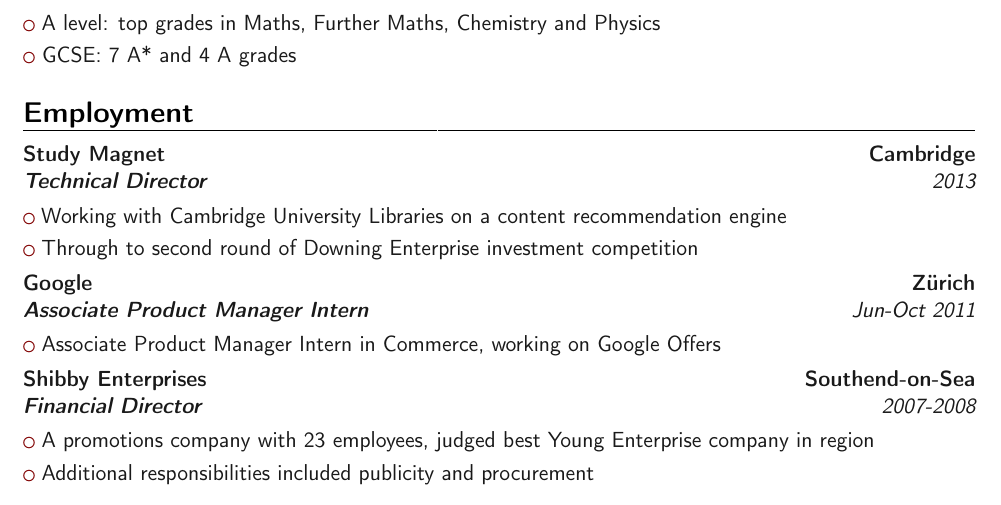
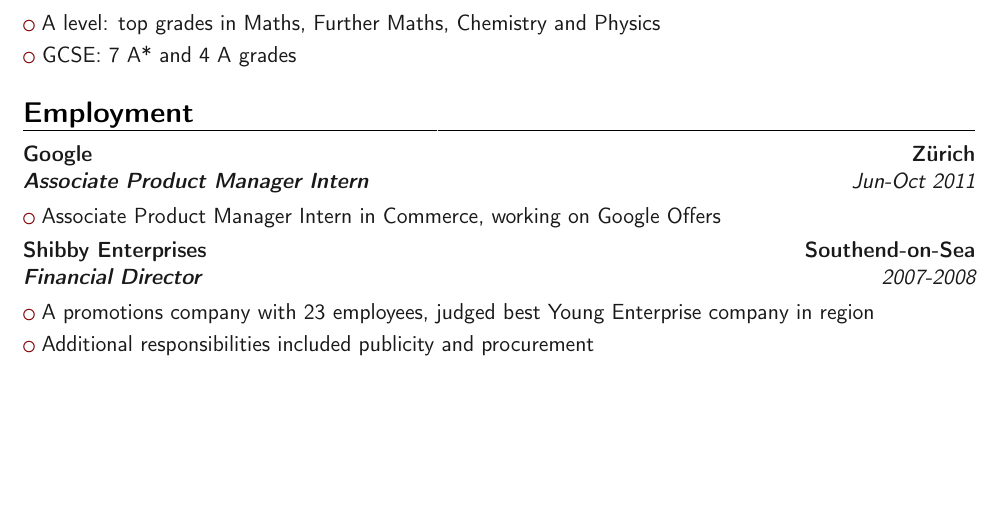
Before and after one commit to maxconway/CV, a LaTeX CV (CV.tex): part of page 1 of 2 before the commit and part of the page after it, cut so that both start at the same text, the shorter picture padded with empty space. Compiled offline with pdfLaTeX.

Commit message:
Removed Studymagnet

```diff
--- a/CV.tex
+++ b/CV.tex
@@ -43,11 +43,6 @@
 
 \section{Employment}
 
-\cventry{2013}{\textbf{Technical Director}}{\textbf{Study Magnet}}{Cambridge}{}{}{
-	\cvlistitem{Working with Cambridge University Libraries on a content recommendation engine}
-	\cvlistitem{Through to second round of Downing Enterprise investment competition}
-}
-
 \cventry{Jun-Oct 2011}{\textbf{Associate Product Manager Intern}}{\textbf{Google}}{Z\"{u}rich}{}{}{
 	\cvlistitem{Associate Product Manager Intern in Commerce, working on Google Offers}
 }
```
